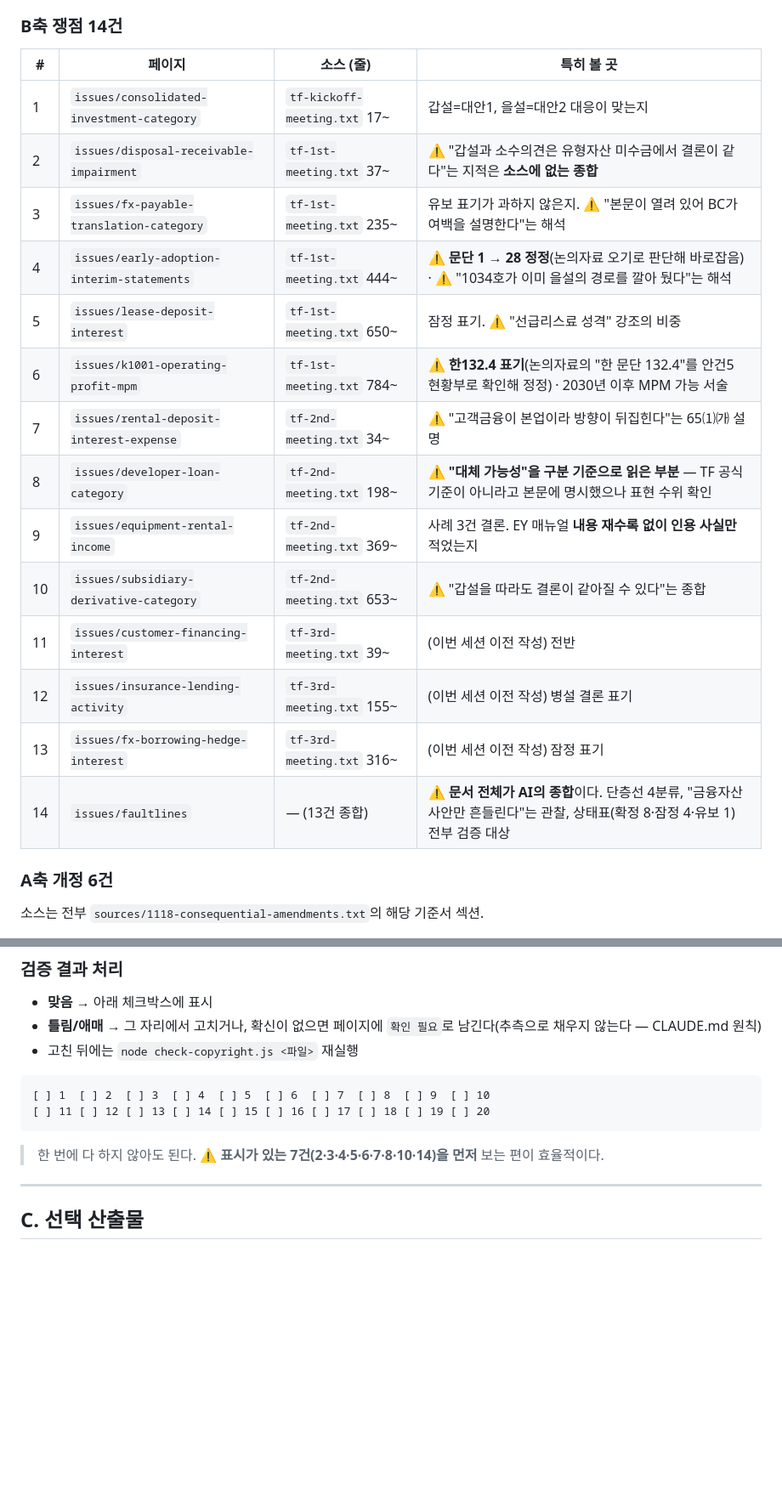
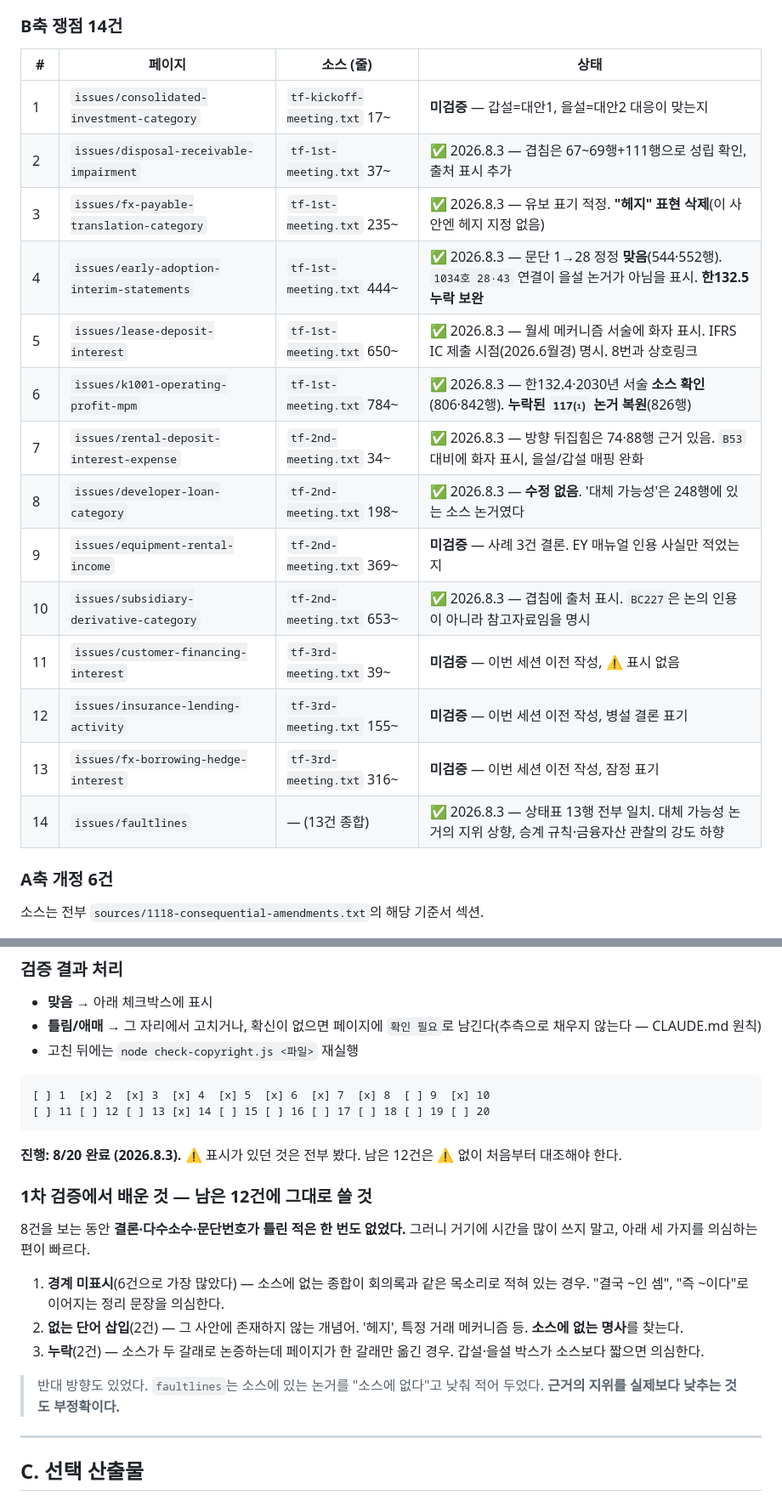
Before and after one commit to beauty9309-ux/kifrs1118-archive, a Markdown page: NEXT-SESSION.md, 2 parts joined by grey strips. Shown at 85% size. Rendered like a GitHub page; blank space fills up the shorter version.

Commit message:
Record the verification pass in the start-here card
Eight of twenty done. The worksheet now carries what each check found,
with the source line numbers that settled it, so the finished rows do
not have to be re-derived.

Added what the pass taught, because it changes how the remaining
twelve should be read: verdicts and paragraph numbers never failed, so
the time goes into the seam between the minutes and the commentary.
Three failure shapes, in the order they showed up — unmarked
synthesis, nouns the fact pattern never contained, and one-sided
arguments where the minutes had two. Plus the inverse the crosswalk
page committed: understating evidence that was in the minutes all
along.

Co-Authored-By: Claude Opus 5 <noreply@anthropic.com>

````diff
--- a/NEXT-SESSION.md
+++ b/NEXT-SESSION.md
@@ -46,22 +47,22 @@ WEEK1-PLAN §6 마지막 줄과 §8("내가 검증하지 못한 페이지는 올
 
 ### B축 쟁점 14건
 
-| # | 페이지 | 소스 (줄) | 특히 볼 곳 |
+| # | 페이지 | 소스 (줄) | 상태 |
 |---|---|---|---|
-| 1 | `issues/consolidated-investment-category` | `tf-kickoff-meeting.txt` 17~ | 갑설=대안1, 을설=대안2 대응이 맞는지 |
-| 2 | `issues/disposal-receivable-impairment` | `tf-1st-meeting.txt` 37~ | ⚠ "갑설과 소수의견은 유형자산 미수금에서 결론이 같다"는 지적은 **소스에 없는 종합** |
-| 3 | `issues/fx-payable-translation-category` | `tf-1st-meeting.txt` 235~ | 유보 표기가 과하지 않은지. ⚠ "본문이 열려 있어 BC가 여백을 설명한다"는 해석 |
-| 4 | `issues/early-adoption-interim-statements` | `tf-1st-meeting.txt` 444~ | ⚠ **문단 1 → 28 정정**(논의자료 오기로 판단해 바로잡음) · ⚠ "1034호가 이미 을설의 경로를 깔아 뒀다"는 해석 |
-| 5 | `issues/lease-deposit-interest` | `tf-1st-meeting.txt` 650~ | 잠정 표기. ⚠ "선급리스료 성격" 강조의 비중 |
-| 6 | `issues/k1001-operating-profit-mpm` | `tf-1st-meeting.txt` 784~ | ⚠ **한132.4 표기**(논의자료의 "한 문단 132.4"를 안건5 현황부로 확인해 정정) · 2030년 이후 MPM 가능 서술 |
-| 7 | `issues/rental-deposit-interest-expense` | `tf-2nd-meeting.txt` 34~ | ⚠ "고객금융이 본업이라 방향이 뒤집힌다"는 65⑴㈎ 설명 |
-| 8 | `issues/developer-loan-category` | `tf-2nd-meeting.txt` 198~ | ⚠ **"대체 가능성"을 구분 기준으로 읽은 부분** — TF 공식 기준이 아니라고 본문에 명시했으나 표현 수위 확인 |
-| 9 | `issues/equipment-rental-income` | `tf-2nd-meeting.txt` 369~ | 사례 3건 결론. EY 매뉴얼 **내용 재수록 없이 인용 사실만** 적었는지 |
-| 10 | `issues/subsidiary-derivative-category` | `tf-2nd-meeting.txt` 653~ | ⚠ "갑설을 따라도 결론이 같아질 수 있다"는 종합 |
-| 11 | `issues/customer-financing-interest` | `tf-3rd-meeting.txt` 39~ | (이번 세션 이전 작성) 전반 |
-| 12 | `issues/insurance-lending-activity` | `tf-3rd-meeting.txt` 155~ | (이번 세션 이전 작성) 병설 결론 표기 |
-| 13 | `issues/fx-borrowing-hedge-interest` | `tf-3rd-meeting.txt` 316~ | (이번 세션 이전 작성) 잠정 표기 |
-| 14 | `issues/faultlines` | — (13건 종합) | ⚠ **문서 전체가 AI의 종합**이다. 단층선 4분류, "금융자산 사안만 흔들린다"는 관찰, 상태표(확정 8·잠정 4·유보 1) 전부 검증 대상 |
+| 1 | `issues/consolidated-investment-category` | `tf-kickoff-meeting.txt` 17~ | **미검증** — 갑설=대안1, 을설=대안2 대응이 맞는지 |
+| 2 | `issues/disposal-receivable-impairment` | `tf-1st-meeting.txt` 37~ | ✅ 2026.8.3 — 겹침은 67~69행+111행으로 성립 확인, 출처 표시 추가 |
+| 3 | `issues/fx-payable-translation-category` | `tf-1st-meeting.txt` 235~ | ✅ 2026.8.3 — 유보 표기 적정. **"헤지" 표현 삭제**(이 사안엔 헤지 지정 없음) |
+| 4 | `issues/early-adoption-interim-statements` | `tf-1st-meeting.txt` 444~ | ✅ 2026.8.3 — 문단 1→28 정정 **맞음**(544·552행). `1034호 28·43` 연결이 을설 논거가 아님을 표시. **한132.5 누락 보완** |
+| 5 | `issues/lease-deposit-interest` | `tf-1st-meeting.txt` 650~ | ✅ 2026.8.3 — 월세 메커니즘 서술에 화자 표시. IFRS IC 제출 시점(2026.6월경) 명시. 8번과 상호링크 |
+| 6 | `issues/k1001-operating-profit-mpm` | `tf-1st-meeting.txt` 784~ | ✅ 2026.8.3 — 한132.4·2030년 서술 **소스 확인**(806·842행). **누락된 `117⑴` 논거 복원**(826행) |
+| 7 | `issues/rental-deposit-interest-expense` | `tf-2nd-meeting.txt` 34~ | ✅ 2026.8.3 — 방향 뒤집힘은 74·88행 근거 있음. `B53` 대비에 화자 표시, 을설/갑설 매핑 완화 |
+| 8 | `issues/developer-loan-category` | `tf-2nd-meeting.txt` 198~ | ✅ 2026.8.3 — **수정 없음**. '대체 가능성'은 248행에 있는 소스 논거였다 |
+| 9 | `issues/equipment-rental-income` | `tf-2nd-meeting.txt` 369~ | **미검증** — 사례 3건 결론. EY 매뉴얼 인용 사실만 적었는지 |
+| 10 | `issues/subsidiary-derivative-category` | `tf-2nd-meeting.txt` 653~ | ✅ 2026.8.3 — 겹침에 출처 표시. `BC227`은 논의 인용이 아니라 참고자료임을 명시 |
+| 11 | `issues/customer-financing-interest` | `tf-3rd-meeting.txt` 39~ | **미검증** — 이번 세션 이전 작성, ⚠ 표시 없음 |
+| 12 | `issues/insurance-lending-activity` | `tf-3rd-meeting.txt` 155~ | **미검증** — 이번 세션 이전 작성, 병설 결론 표기 |
+| 13 | `issues/fx-borrowing-hedge-interest` | `tf-3rd-meeting.txt` 316~ | **미검증** — 이번 세션 이전 작성, 잠정 표기 |
+| 14 | `issues/faultlines` | — (13건 종합) | ✅ 2026.8.3 — 상태표 13행 전부 일치. 대체 가능성 논거의 지위 상향, 승계 규칙·금융자산 관찰의 강도 하향 |
 
 ### A축 개정 6건
 
@@ -84,11 +85,21 @@ WEEK1-PLAN §6 마지막 줄과 §8("내가 검증하지 못한 페이지는 올
 - 고친 뒤에는 `node check-copyright.js <파일>` 재실행
 
 ```
-[ ] 1  [ ] 2  [ ] 3  [ ] 4  [ ] 5  [ ] 6  [ ] 7  [ ] 8  [ ] 9  [ ] 10
-[ ] 11 [ ] 12 [ ] 13 [ ] 14 [ ] 15 [ ] 16 [ ] 17 [ ] 18 [ ] 19 [ ] 20
+[ ] 1  [x] 2  [x] 3  [x] 4  [x] 5  [x] 6  [x] 7  [x] 8  [ ] 9  [x] 10
+[ ] 11 [ ] 12 [ ] 13 [x] 14 [ ] 15 [ ] 16 [ ] 17 [ ] 18 [ ] 19 [ ] 20
 ```
 
-> 한 번에 다 하지 않아도 된다. **⚠ 표시가 있는 7건(2·3·4·5·6·7·8·10·14)을 먼저** 보는 편이 효율적이다.
+**진행: 8/20 완료 (2026.8.3).** ⚠ 표시가 있던 것은 전부 봤다. 남은 12건은 ⚠ 없이 처음부터 대조해야 한다.
+
+### 1차 검증에서 배운 것 — 남은 12건에 그대로 쓸 것
+
+8건을 보는 동안 **결론·다수소수·문단번호가 틀린 적은 한 번도 없었다.** 그러니 거기에 시간을 많이 쓰지 말고, 아래 세 가지를 의심하는 편이 빠르다.
+
+1. **경계 미표시**(6건으로 가장 많았다) — 소스에 없는 종합이 회의록과 같은 목소리로 적혀 있는 경우. "결국 ~인 셈", "즉 ~이다"로 이어지는 정리 문장을 의심한다.
+2. **없는 단어 삽입**(2건) — 그 사안에 존재하지 않는 개념어. '헤지', 특정 거래 메커니즘 등. **소스에 없는 명사**를 찾는다.
+3. **누락**(2건) — 소스가 두 갈래로 논증하는데 페이지가 한 갈래만 옮긴 경우. 갑설·을설 박스가 소스보다 짧으면 의심한다.
+
+> 반대 방향도 있었다. `faultlines`는 소스에 있는 논거를 "소스에 없다"고 낮춰 적어 두었다. **근거의 지위를 실제보다 낮추는 것도 부정확이다.**
 
 ---
 
````
Also changed, not shown: other parts of NEXT-SESSION.md (+1 -0 lines).
